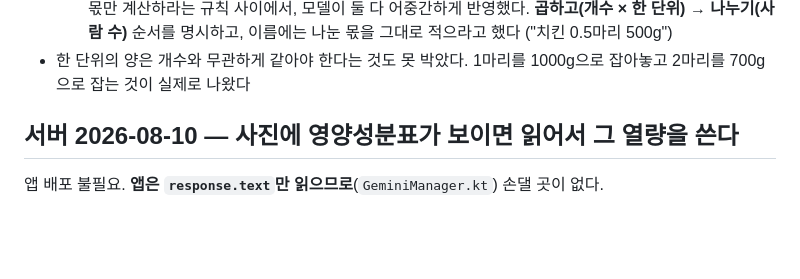
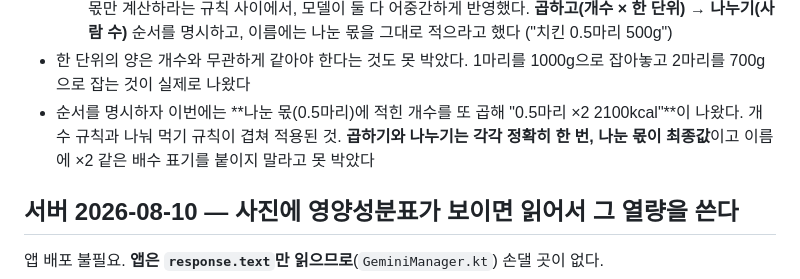
Before and after one commit to Young-Seok-Kim/Daily-Net, a Markdown page: CHANGELOG.md, the part around the change. Drawn GitHub-style; blank space fills up the shorter version.

Commit message:
CHANGELOG에 0.5마리 x2 후속 건 추가

```diff
--- a/CHANGELOG.md
+++ b/CHANGELOG.md
@@ -47,6 +47,9 @@
     그대로 적으라고 했다 ("치킨 0.5마리 500g")
 - 한 단위의 양은 개수와 무관하게 같아야 한다는 것도 못 박았다.
   1마리를 1000g으로 잡아놓고 2마리를 700g으로 잡는 것이 실제로 나왔다
+- 순서를 명시하자 이번에는 **나눈 몫(0.5마리)에 적힌 개수를 또 곱해 "0.5마리 ×2 2100kcal"**이
+  나왔다. 개수 규칙과 나눠 먹기 규칙이 겹쳐 적용된 것. **곱하기와 나누기는 각각 정확히 한 번,
+  나눈 몫이 최종값**이고 이름에 ×2 같은 배수 표기를 붙이지 말라고 못 박았다
 
 ## 서버 2026-08-10 — 사진에 영양성분표가 보이면 읽어서 그 열량을 쓴다
 
```
